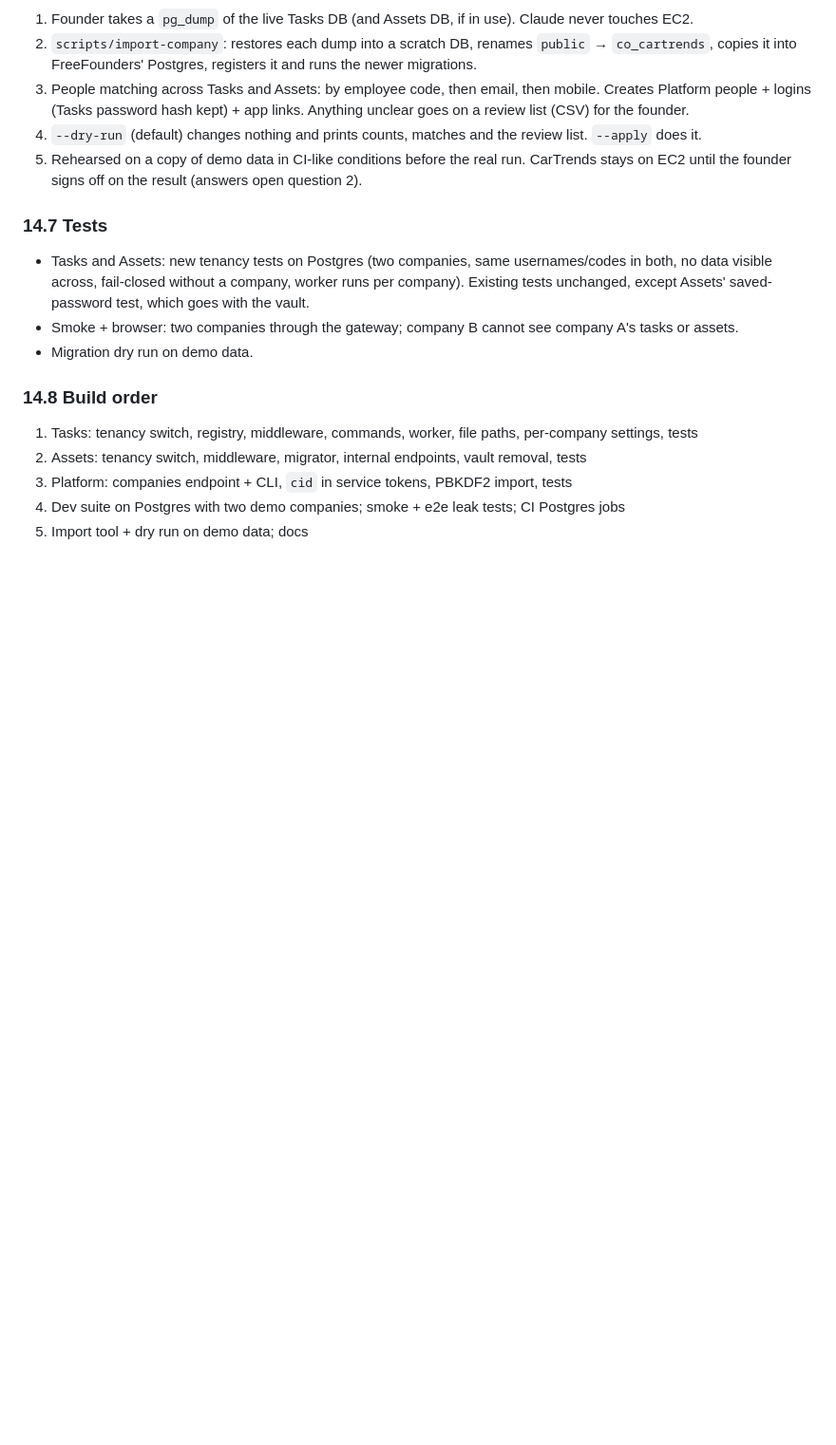
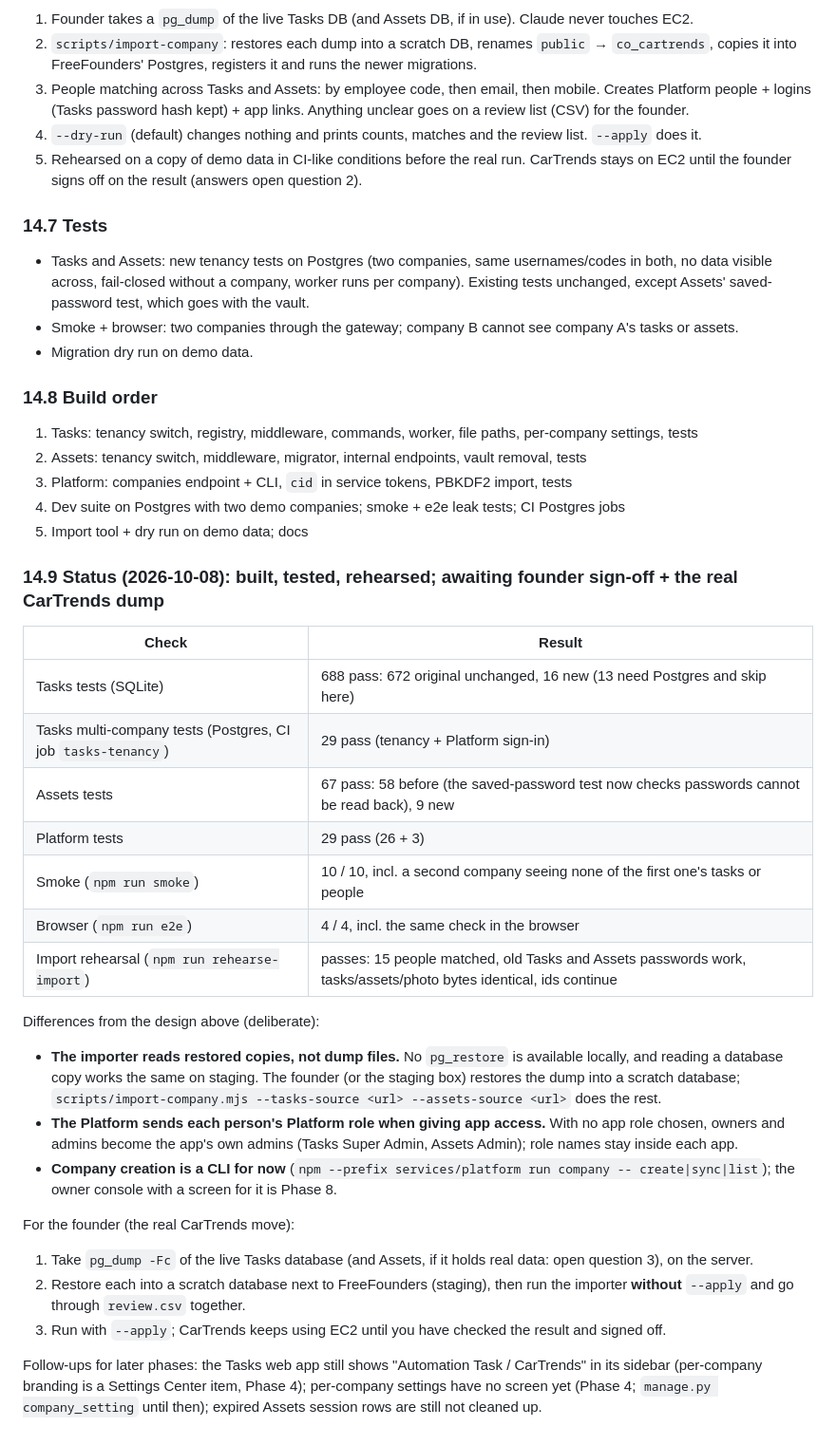
Before and after one commit to interns-arch/freefounders, a Markdown page: PLAN.md, the part around the change. Shown at 95% size. GitHub-like rendering; blank space fills up the shorter version.

Commit message:
Docs: Phase 2 status, multi-company mode in CLAUDE.md
Co-Authored-By: Claude Opus 5.5 <noreply@anthropic.com>

```diff
--- a/PLAN.md
+++ b/PLAN.md
@@ -534,3 +534,33 @@ Platform token (cid = company id)  →  app looks up cid in its registry  →  s
 3. Platform: companies endpoint + CLI, `cid` in service tokens, PBKDF2 import, tests
 4. Dev suite on Postgres with two demo companies; smoke + e2e leak tests; CI Postgres jobs
 5. Import tool + dry run on demo data; docs
+
+### 14.9 Status (2026-10-08): built, tested, rehearsed; awaiting founder sign-off + the real CarTrends dump
+| Check | Result |
+|---|---|
+| Tasks tests (SQLite) | 688 pass: 672 original unchanged, 16 new (13 need Postgres and skip here) |
+| Tasks multi-company tests (Postgres, CI job `tasks-tenancy`) | 29 pass (tenancy + Platform sign-in) |
+| Assets tests | 67 pass: 58 before (the saved-password test now checks passwords cannot be read back), 9 new |
+| Platform tests | 29 pass (26 + 3) |
+| Smoke (`npm run smoke`) | 10 / 10, incl. a second company seeing none of the first one's tasks or people |
+| Browser (`npm run e2e`) | 4 / 4, incl. the same check in the browser |
+| Import rehearsal (`npm run rehearse-import`) | passes: 15 people matched, old Tasks and Assets passwords work, tasks/assets/photo bytes identical, ids continue |
+
+Differences from the design above (deliberate):
+- **The importer reads restored copies, not dump files.** No `pg_restore` is available locally, and reading a
+  database copy works the same on staging. The founder (or the staging box) restores the dump into a scratch
+  database; `scripts/import-company.mjs --tasks-source <url> --assets-source <url>` does the rest.
+- **The Platform sends each person's Platform role when giving app access.** With no app role chosen, owners
+  and admins become the app's own admins (Tasks Super Admin, Assets Admin); role names stay inside each app.
+- **Company creation is a CLI for now** (`npm --prefix services/platform run company -- create|sync|list`); the owner
+  console with a screen for it is Phase 8.
+
+For the founder (the real CarTrends move):
+1. Take `pg_dump -Fc` of the live Tasks database (and Assets, if it holds real data: open question 3), on the server.
+2. Restore each into a scratch database next to FreeFounders (staging), then run the importer **without** `--apply`
+   and go through `review.csv` together.
+3. Run with `--apply`; CarTrends keeps using EC2 until you have checked the result and signed off.
+
+Follow-ups for later phases: the Tasks web app still shows "Automation Task / CarTrends" in its sidebar
+(per-company branding is a Settings Center item, Phase 4); per-company settings have no screen yet (Phase 4;
+`manage.py company_setting` until then); expired Assets session rows are still not cleaned up.
```
Also changed, not shown: CLAUDE.md (+17 -1 lines).
